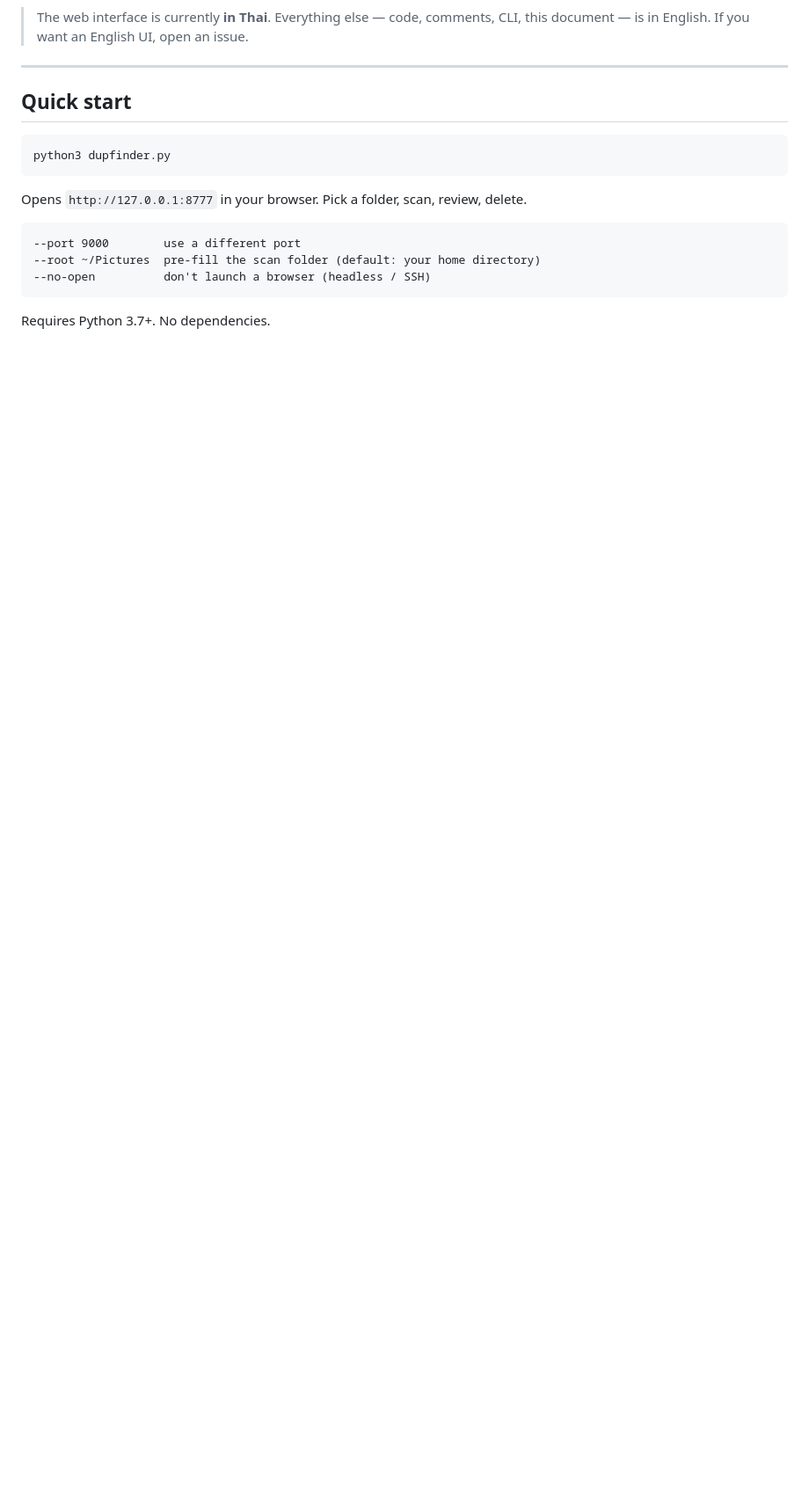
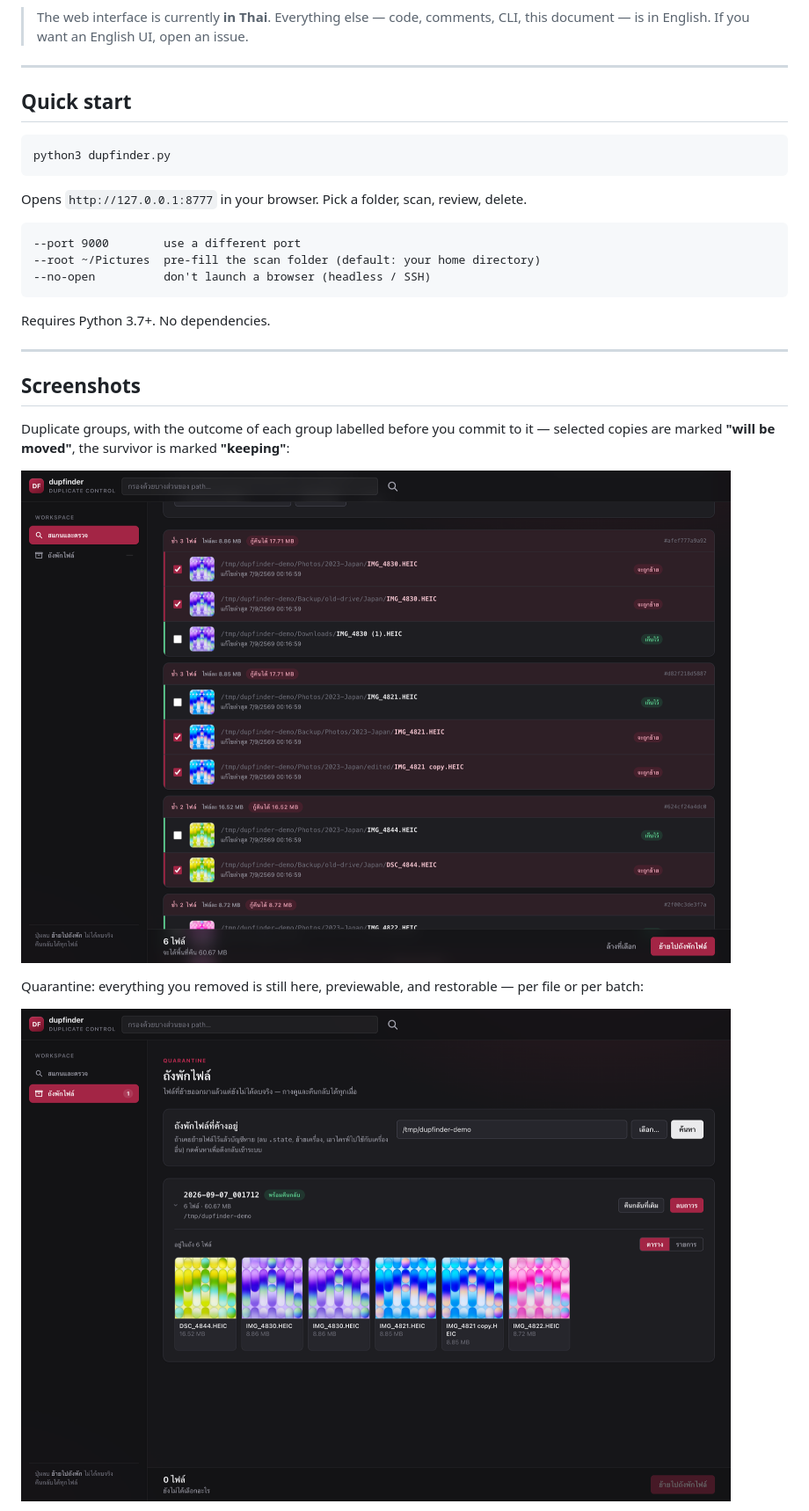
Before and after one commit to siriphobpps46/dupfinder, a Markdown page: README.md, the part around one of its changes. Shown at 88% size. GitHub-like rendering; pictures changed too: docs/02-groups.png (added), docs/04-quarantine.png (added); blank space fills up the shorter version.

````diff
--- a/README.md
+++ b/README.md
@@ -28,3 +30,18 @@ Opens `http://127.0.0.1:8777` in your browser. Pick a folder, scan, review, dele
 ```
 
 Requires Python 3.7+. No dependencies.
+
+---
+
+## Screenshots
+
+Duplicate groups, with the outcome of each group labelled before you commit to it —
+selected copies are marked **"will be moved"**, the survivor is marked **"keeping"**:
+
+![Duplicate groups](docs/02-groups.png)
+
+Quarantine: everything you removed is still here, previewable, and restorable —
+per file or per batch:
+
+![Quarantine](docs/04-quarantine.png)
+
````
Also changed, not shown: other parts of README.md (+6 -0 lines), README.th.md (+17 -0 lines), docs/01-review.png (added), docs/03-picker.png (added).
